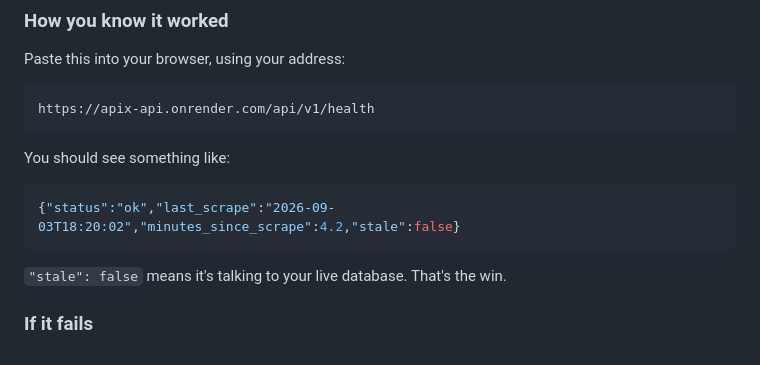
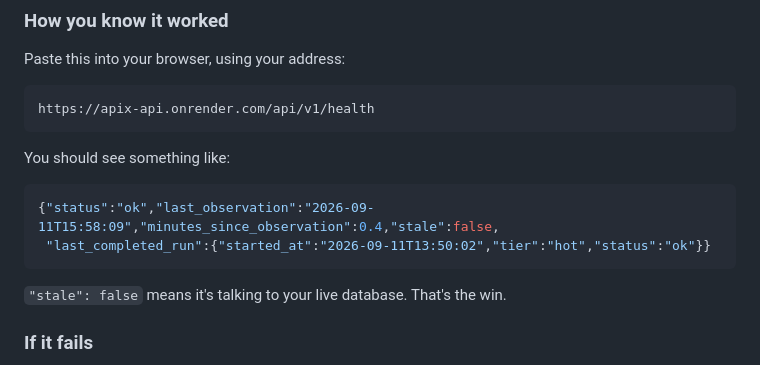
Before and after one commit to BradCage-afk/sih-2026-airfare-index, a Markdown page: TODO.md, the part around the change. Rendered like a GitHub page.

````diff
--- a/TODO.md
+++ b/TODO.md
@@ -169,7 +169,8 @@ https://apix-api.onrender.com/api/v1/health
 You should see something like:
 
 ```json
-{"status":"ok","last_scrape":"2026-09-03T18:20:02","minutes_since_scrape":4.2,"stale":false}
+{"status":"ok","last_observation":"2026-09-11T15:58:09","minutes_since_observation":0.4,"stale":false,
+ "last_completed_run":{"started_at":"2026-09-11T13:50:02","tier":"hot","status":"ok"}}
 ```
 
 `"stale": false` means it's talking to your live database. That's the win.
````
Also changed, not shown: README.md (+1 -1 lines).
